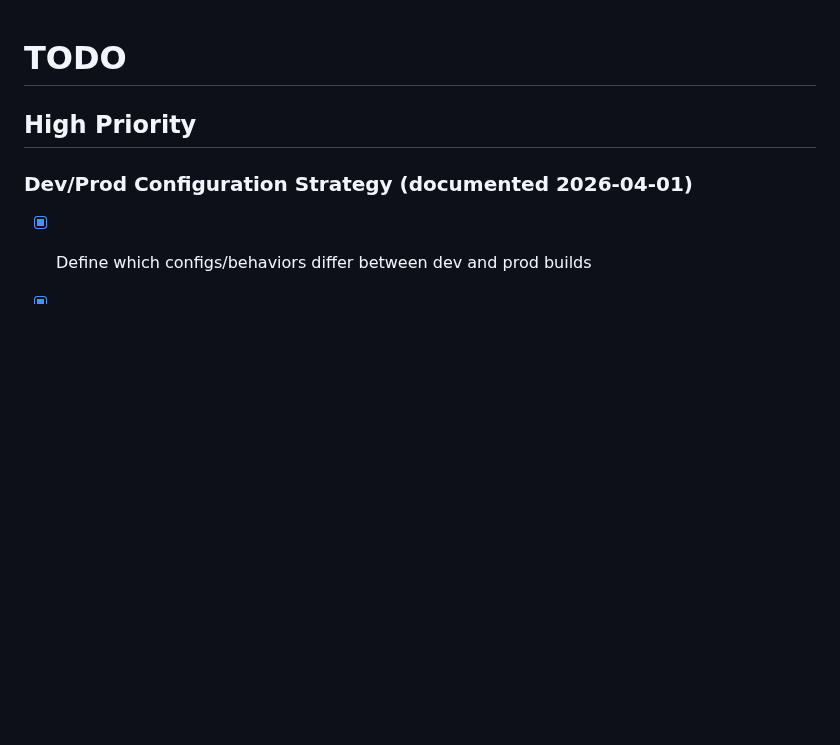
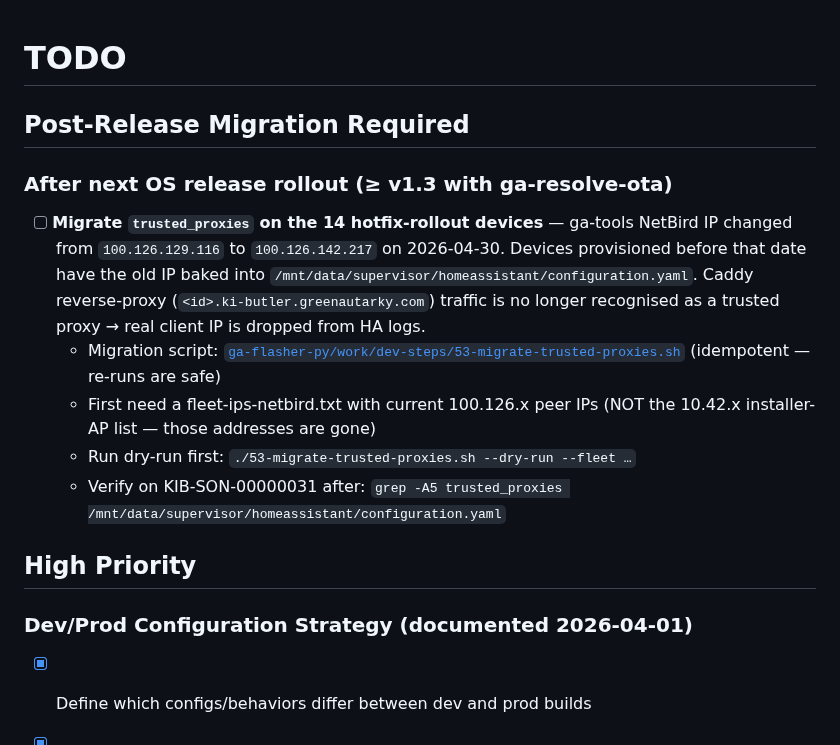
Before and after one commit to greenautarky/ha-operating-system, a Markdown page: TODO.md, the part around the change. Drawn GitHub-style; blank space fills up the shorter version.

Commit message:
docs(todo): track post-release trusted_proxies migration
Adds an explicit follow-up entry so the trusted_proxies migration on the
14 hotfix-rollout devices is not forgotten when the next OS image with
ga-resolve-ota lands. The migration itself is committed in ga-flasher-py
as work/dev-steps/53-migrate-trusted-proxies.sh — idempotent.

Co-Authored-By: Claude Opus 4.7 (1M context) <noreply@anthropic.com>

```diff
--- a/TODO.md
+++ b/TODO.md
@@ -1,4 +1,18 @@
 # TODO
+
+## Post-Release Migration Required
+
+### After next OS release rollout (≥ v1.3 with ga-resolve-ota)
+- [ ] **Migrate `trusted_proxies` on the 14 hotfix-rollout devices** —
+  ga-tools NetBird IP changed from `100.126.129.116` to `100.126.142.217` on
+  2026-04-30. Devices provisioned before that date have the old IP baked into
+  `/mnt/data/supervisor/homeassistant/configuration.yaml`. Caddy reverse-proxy
+  (`<id>.ki-butler.greenautarky.com`) traffic is no longer recognised as a
+  trusted proxy → real client IP is dropped from HA logs.
+  - Migration script: [`ga-flasher-py/work/dev-steps/53-migrate-trusted-proxies.sh`](https://github.com/greenautarky/ga-flasher-py/blob/main/work/dev-steps/53-migrate-trusted-proxies.sh) (idempotent — re-runs are safe)
+  - First need a fleet-ips-netbird.txt with current 100.126.x peer IPs (NOT the 10.42.x installer-AP list — those addresses are gone)
+  - Run dry-run first: `./53-migrate-trusted-proxies.sh --dry-run --fleet …`
+  - Verify on KIB-SON-00000031 after: `grep -A5 trusted_proxies /mnt/data/supervisor/homeassistant/configuration.yaml`
 
 ## High Priority
 
```
